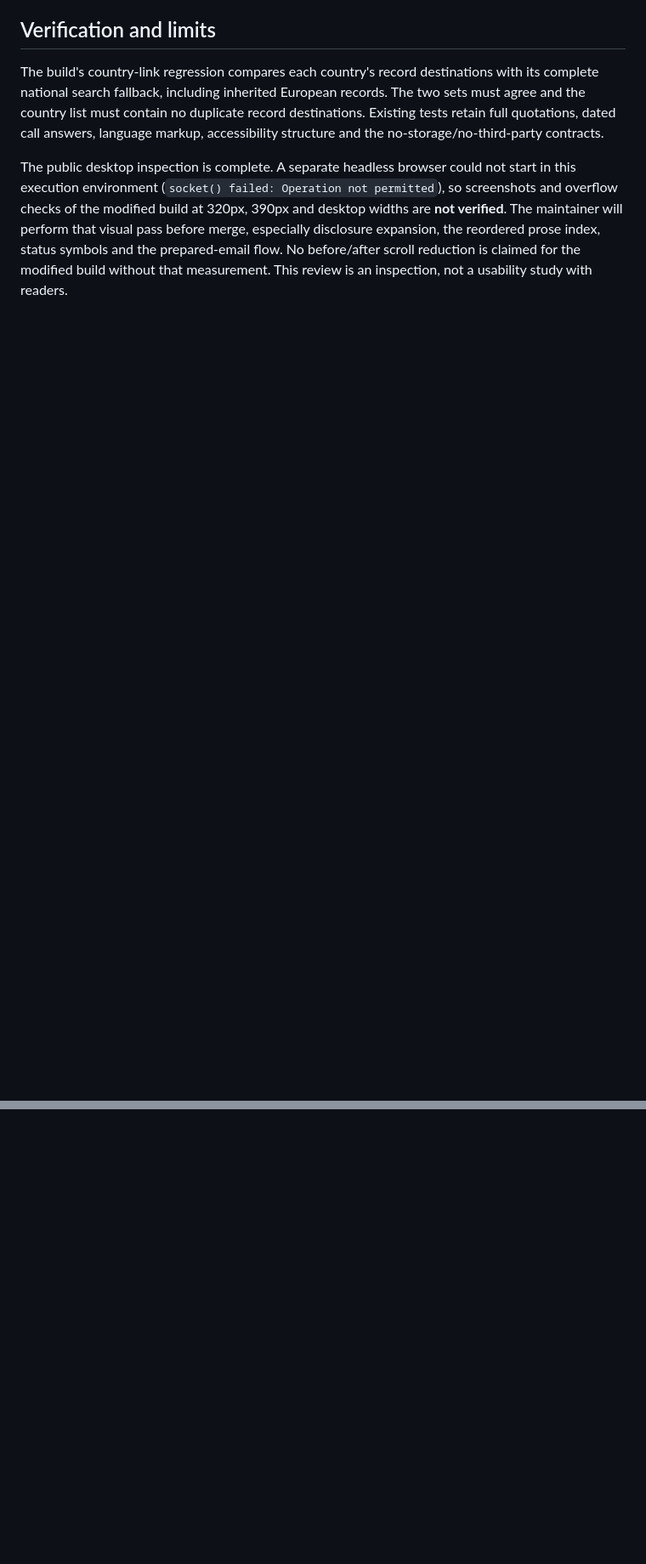
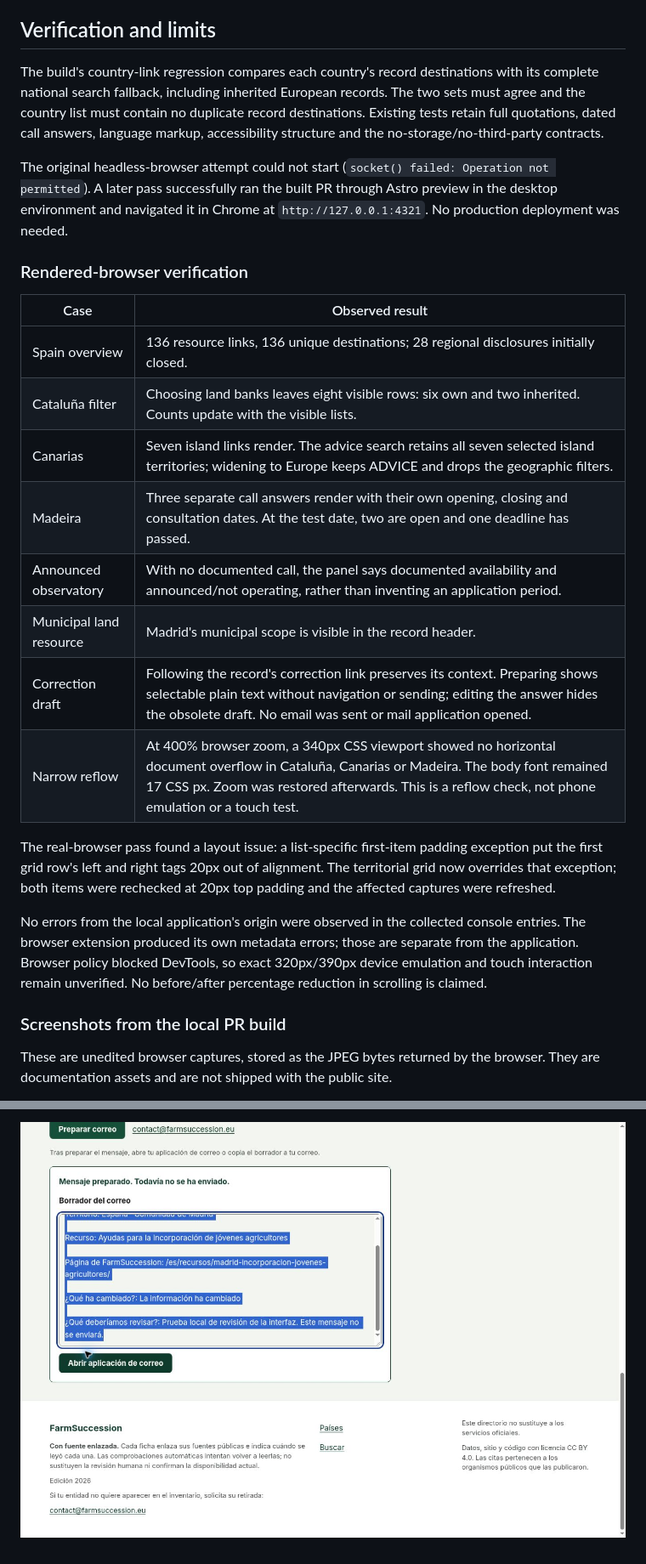
Before and after one commit to jacanotrigueros/farmsuccession, a Markdown page: decisions/036-help-readers-choose-before-listing-everything.md, 2 parts joined by grey strips. Shown at 85% size. Drawn GitHub-style; pictures changed too: decisions/assets/036/correction-draft.jpg (added); blank space fills up the shorter version.

Commit message:
fix(frontend): align grid rows and document local browser verification

```diff
--- a/decisions/036-help-readers-choose-before-listing-everything.md
+++ b/decisions/036-help-readers-choose-before-listing-everything.md
@@ -142,11 +142,37 @@ The two sets must agree and the country list must contain no duplicate record
 destinations. Existing tests retain full quotations, dated call answers, language
 markup, accessibility structure and the no-storage/no-third-party contracts.
 
-The public desktop inspection is complete. A separate headless browser could
-not start in this execution environment (`socket() failed: Operation not
-permitted`), so screenshots and overflow checks of the modified build at 320px,
-390px and desktop widths are **not verified**. The maintainer will perform that visual pass
-before merge, especially disclosure expansion, the reordered prose index, status
-symbols and the prepared-email flow.
-No before/after scroll reduction is claimed for the modified build without that
-measurement. This review is an inspection, not a usability study with readers.
+The original headless-browser attempt could not start (`socket() failed:
+Operation not permitted`). A later pass successfully ran the built PR through
+Astro preview in the desktop environment and navigated it in Chrome at
+`http://127.0.0.1:4321`. No production deployment was needed.
+
+### Rendered-browser verification
+
+| Case                    | Observed result                                                                                                                                                                                                                                  |
+| ----------------------- | ------------------------------------------------------------------------------------------------------------------------------------------------------------------------------------------------------------------------------------------------ |
+| Spain overview          | 136 resource links, 136 unique destinations; 28 regional disclosures initially closed.                                                                                                                                                           |
+| Cataluña filter         | Choosing land banks leaves eight visible rows: six own and two inherited. Counts update with the visible lists.                                                                                                                                  |
+| Canarias                | Seven island links render. The advice search retains all seven selected island territories; widening to Europe keeps ADVICE and drops the geographic filters.                                                                                    |
+| Madeira                 | Three separate call answers render with their own opening, closing and consultation dates. At the test date, two are open and one deadline has passed.                                                                                           |
+| Announced observatory   | With no documented call, the panel says documented availability and announced/not operating, rather than inventing an application period.                                                                                                        |
+| Municipal land resource | Madrid's municipal scope is visible in the record header.                                                                                                                                                                                        |
+| Correction draft        | Following the record's correction link preserves its context. Preparing shows selectable plain text without navigation or sending; editing the answer hides the obsolete draft. No email was sent or mail application opened.                    |
+| Narrow reflow           | At 400% browser zoom, a 340px CSS viewport showed no horizontal document overflow in Cataluña, Canarias or Madeira. The body font remained 17 CSS px. Zoom was restored afterwards. This is a reflow check, not phone emulation or a touch test. |
+
+The real-browser pass found a layout issue: a list-specific first-item padding
+exception put the first grid row's left and right tags 20px out of alignment.
+The territorial grid now overrides that exception; both items were rechecked
+at 20px top padding and the affected captures were refreshed.
+
+No errors from the local application's origin were observed in the collected
+console entries. The browser extension produced its own metadata errors; those
+are separate from the application. Browser policy blocked DevTools, so exact
+320px/390px device emulation and touch interaction remain unverified. No
+before/after percentage reduction in scrolling is claimed.
+
+### Screenshots from the local PR build
+
+These are unedited browser captures, stored as the JPEG bytes returned by the
+browser. They are documentation assets and are not shipped with the public site.
+
@@ -152,0 +193 @@ measurement. This review is an inspection, not a usability study with readers.
+![Prepared correction draft](assets/036/correction-draft.jpg)
```
Also changed, not shown: other parts of decisions/036-help-readers-choose-before-listing-everything.md (+15 -1 lines), decisions/assets/036/canarias-children.jpg (added), decisions/assets/036/cataluna-filtered.jpg (added), decisions/assets/036/madeira-calls.jpg (added), 1 other file.
